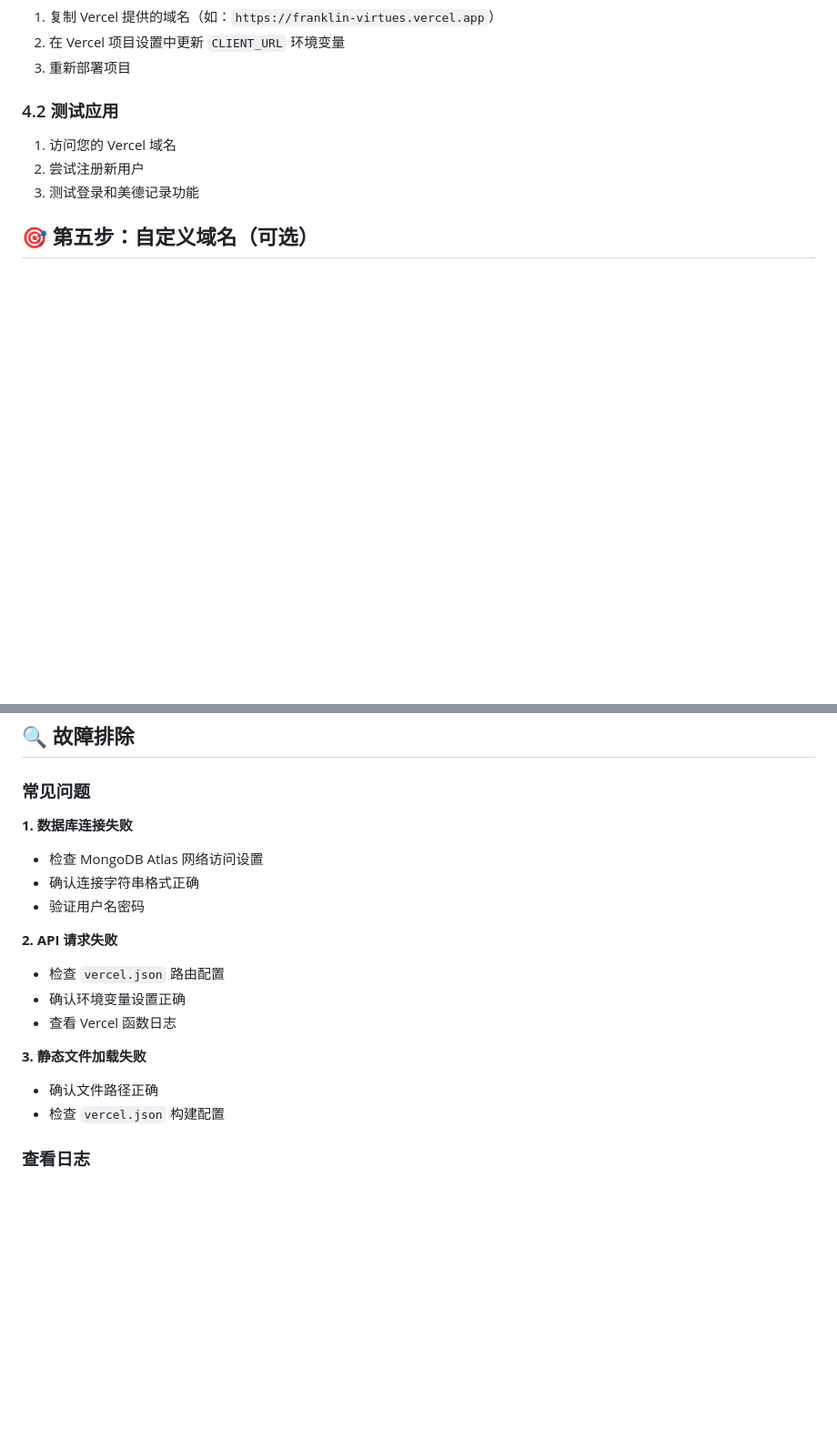
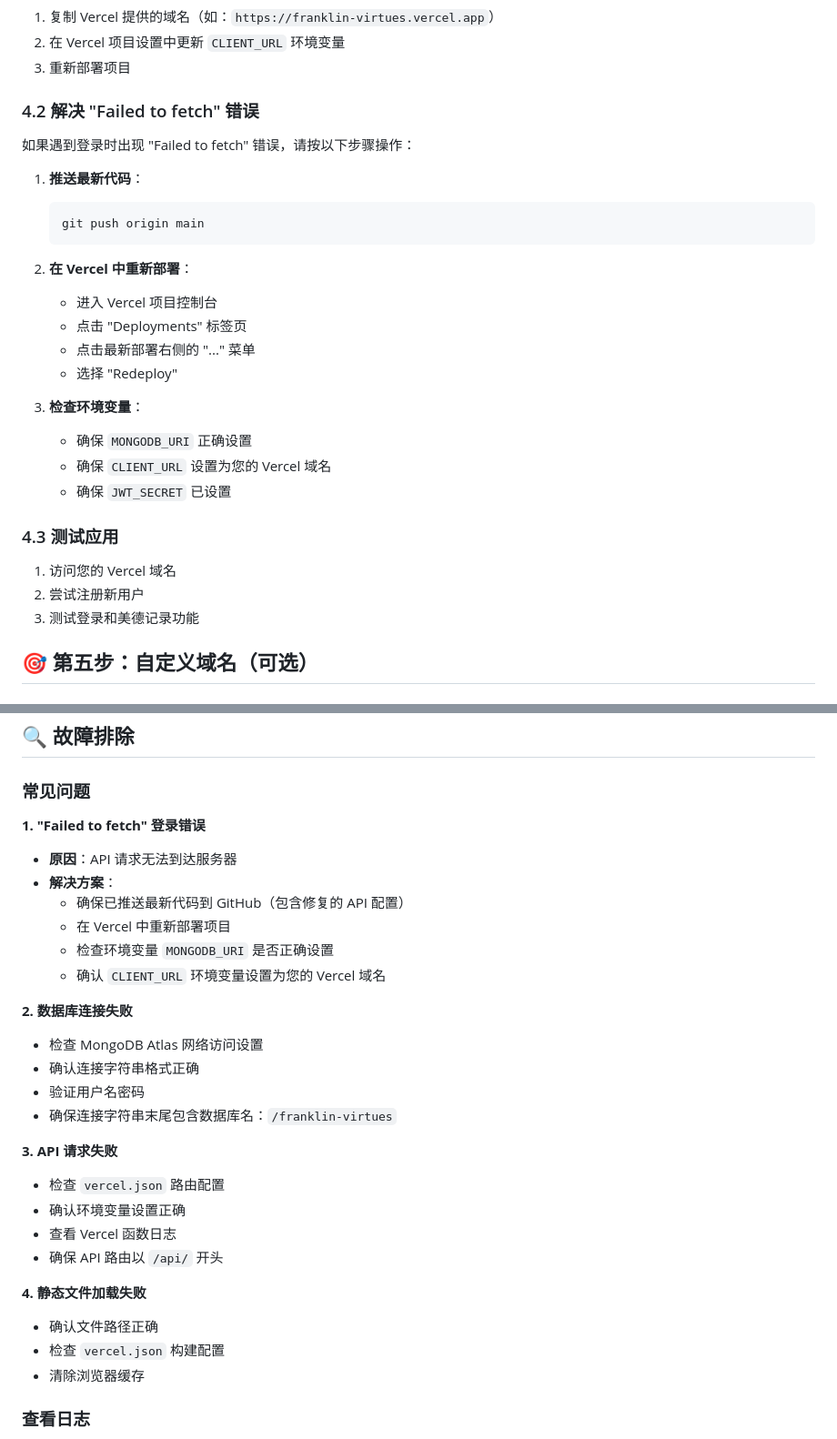
Before and after one commit to BananaSlayer97/beautiful13, a Markdown page: VERCEL_DEPLOYMENT_GUIDE.md, 2 parts joined by grey strips. Shown at 91% size. Drawn GitHub-style; blank space fills up the shorter version.

Commit message:
Update deployment guide with Failed to fetch error solution

````diff
--- a/VERCEL_DEPLOYMENT_GUIDE.md
+++ b/VERCEL_DEPLOYMENT_GUIDE.md
@@ -139,7 +139,26 @@ node -e "console.log(require('crypto').randomBytes(32).toString('hex'))"
 2. 在 Vercel 项目设置中更新 `CLIENT_URL` 环境变量
 3. 重新部署项目
 
-### 4.2 测试应用
+### 4.2 解决 "Failed to fetch" 错误
+如果遇到登录时出现 "Failed to fetch" 错误，请按以下步骤操作：
+
+1. **推送最新代码**：
+   ```bash
+   git push origin main
+   ```
+
+2. **在 Vercel 中重新部署**：
+   - 进入 Vercel 项目控制台
+   - 点击 "Deployments" 标签页
+   - 点击最新部署右侧的 "..." 菜单
+   - 选择 "Redeploy"
+
+3. **检查环境变量**：
+   - 确保 `MONGODB_URI` 正确设置
+   - 确保 `CLIENT_URL` 设置为您的 Vercel 域名
+   - 确保 `JWT_SECRET` 已设置
+
+### 4.3 测试应用
 1. 访问您的 Vercel 域名
 2. 尝试注册新用户
 3. 测试登录和美德记录功能
@@ -155,19 +174,30 @@ node -e "console.log(require('crypto').randomBytes(32).toString('hex'))"
 
 ### 常见问题
 
-**1. 数据库连接失败**
+**1. "Failed to fetch" 登录错误**
+- **原因**：API 请求无法到达服务器
+- **解决方案**：
+  - 确保已推送最新代码到 GitHub（包含修复的 API 配置）
+  - 在 Vercel 中重新部署项目
+  - 检查环境变量 `MONGODB_URI` 是否正确设置
+  - 确认 `CLIENT_URL` 环境变量设置为您的 Vercel 域名
+
+**2. 数据库连接失败**
 - 检查 MongoDB Atlas 网络访问设置
 - 确认连接字符串格式正确
 - 验证用户名密码
+- 确保连接字符串末尾包含数据库名：`/franklin-virtues`
 
-**2. API 请求失败**
+**3. API 请求失败**
 - 检查 `vercel.json` 路由配置
 - 确认环境变量设置正确
 - 查看 Vercel 函数日志
+- 确保 API 路由以 `/api/` 开头
 
-**3. 静态文件加载失败**
+**4. 静态文件加载失败**
 - 确认文件路径正确
 - 检查 `vercel.json` 构建配置
+- 清除浏览器缓存
 
 ### 查看日志
 1. 在 Vercel 控制台点击项目
````
